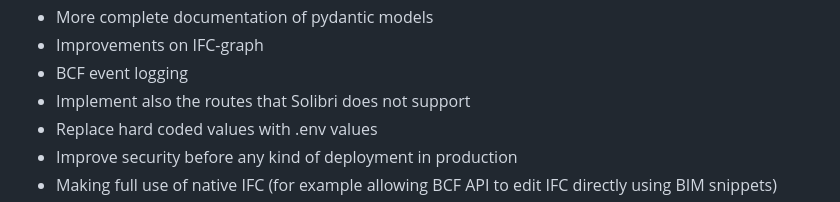
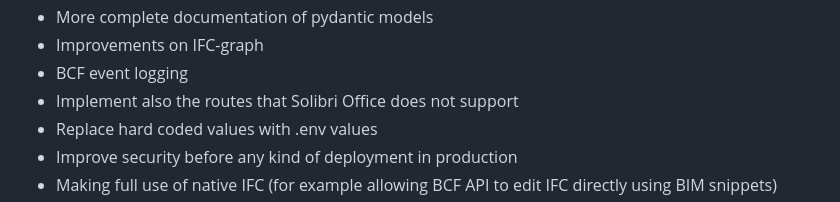
Before and after one commit to marwiss/Kontroll, a Markdown page: README.md, the part around the change. Rendered like a GitHub page.

Commit message:
Add information

```diff
--- a/README.md
+++ b/README.md
@@ -121,7 +121,7 @@ Suggested improvements:
 - More complete documentation of pydantic models
 - Improvements on IFC-graph
 - BCF event logging
-- Implement also the routes that Solibri does not support
+- Implement also the routes that Solibri Office does not support
 - Replace hard coded values with .env values
 - Improve security before any kind of deployment in production
 - Making full use of native IFC (for example allowing BCF API to edit IFC directly using BIM snippets)
```
